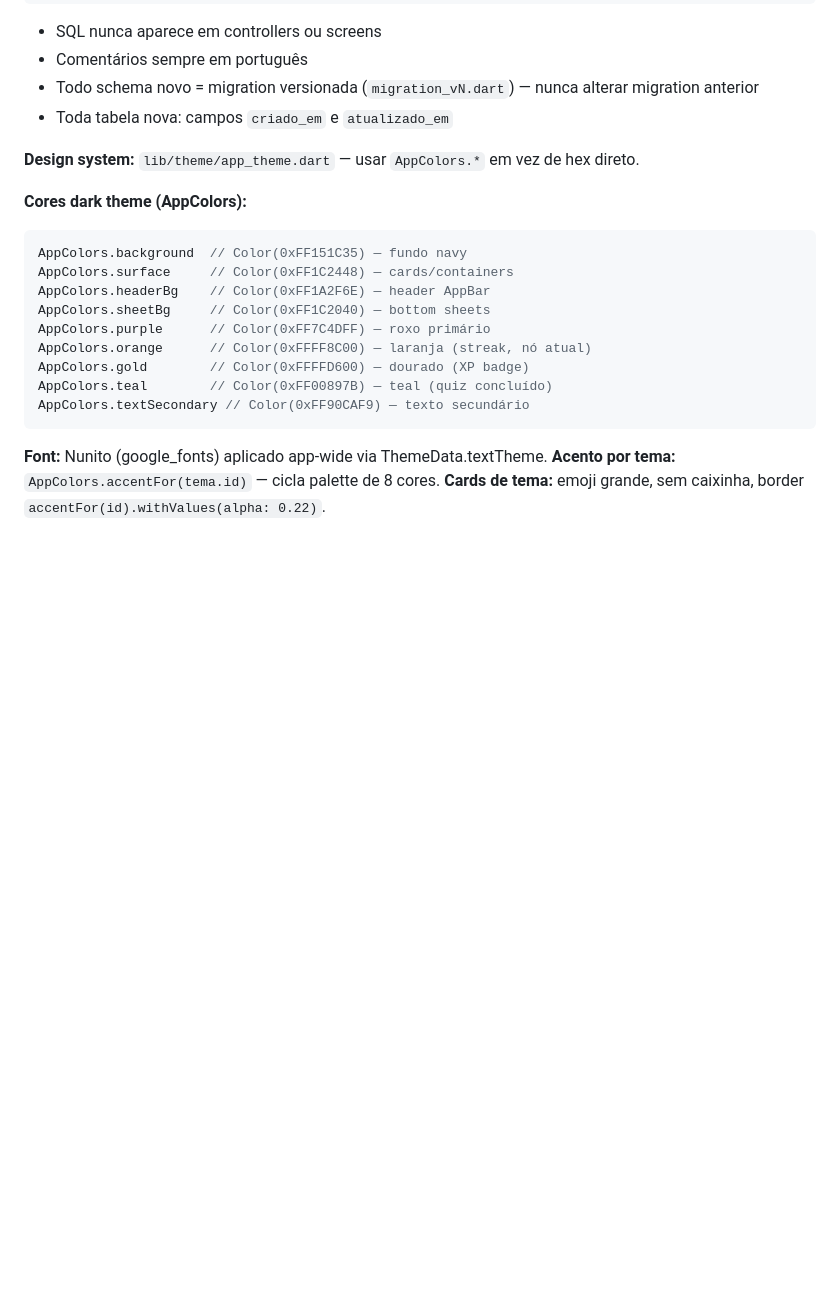
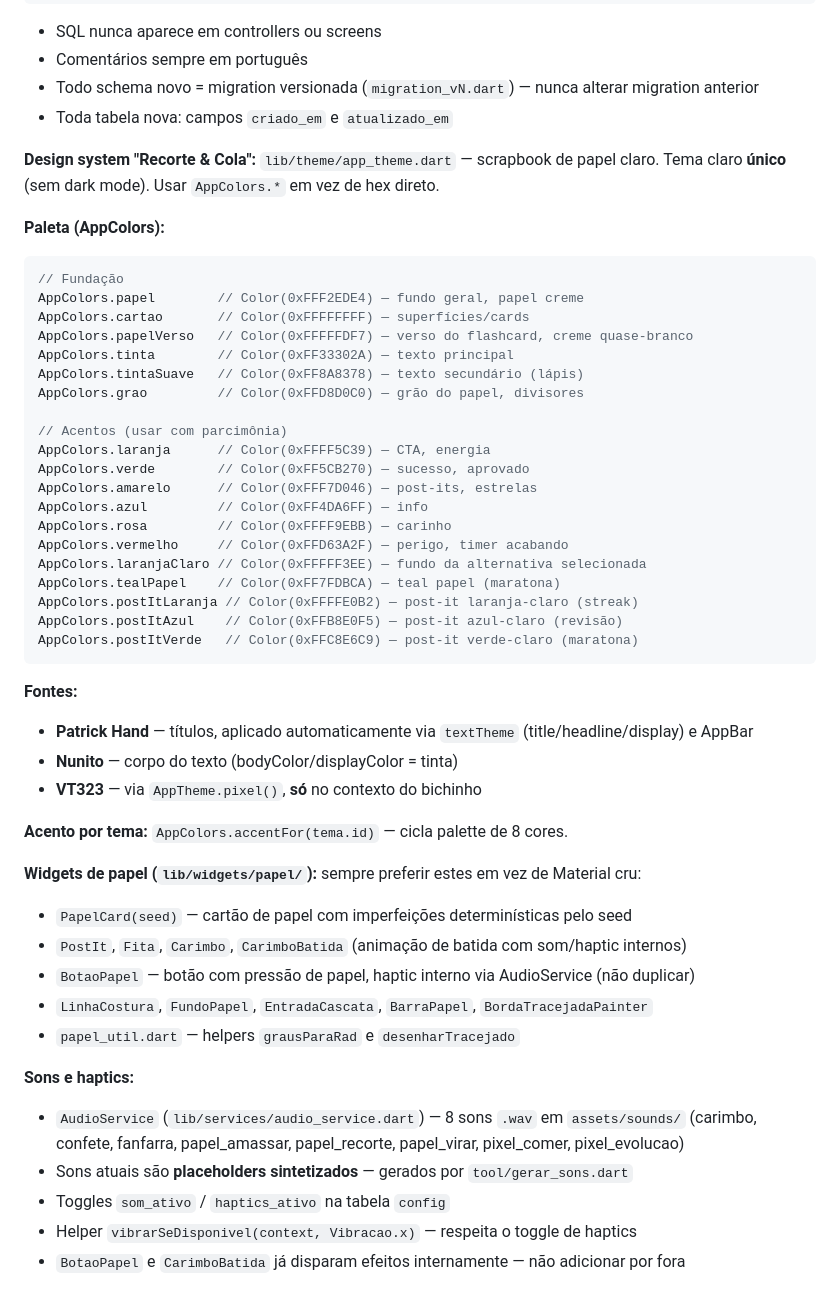
Before and after one commit to carloshdt/flash-quiz, a Markdown page: CLAUDE.md, the part around one of its changes. Drawn GitHub-style; blank space fills up the shorter version.

Commit message:
docs: Plano 3.75 Recorte & Cola + bichinho concluído

````diff
--- a/CLAUDE.md
+++ b/CLAUDE.md
@@ -152,21 +164,49 @@ UI (screens/widgets)  →  Controllers (ChangeNotifier)  →  Repositories → S
 - Todo schema novo = migration versionada (`migration_vN.dart`) — nunca alterar migration anterior
 - Toda tabela nova: campos `criado_em` e `atualizado_em`
 
-**Design system:** `lib/theme/app_theme.dart` — usar `AppColors.*` em vez de hex direto.
+**Design system "Recorte & Cola":** `lib/theme/app_theme.dart` — scrapbook de papel claro. Tema claro **único** (sem dark mode). Usar `AppColors.*` em vez de hex direto.
 
-**Cores dark theme (AppColors):**
+**Paleta (AppColors):**
 ```dart
-AppColors.background  // Color(0xFF151C35) — fundo navy
-AppColors.surface     // Color(0xFF1C2448) — cards/containers
-AppColors.headerBg    // Color(0xFF1A2F6E) — header AppBar
-AppColors.sheetBg     // Color(0xFF1C2040) — bottom sheets
-AppColors.purple      // Color(0xFF7C4DFF) — roxo primário
-AppColors.orange      // Color(0xFFFF8C00) — laranja (streak, nó atual)
-AppColors.gold        // Color(0xFFFFD600) — dourado (XP badge)
-AppColors.teal        // Color(0xFF00897B) — teal (quiz concluído)
-AppColors.textSecondary // Color(0xFF90CAF9) — texto secundário
+// Fundação
+AppColors.papel        // Color(0xFFF2EDE4) — fundo geral, papel creme
+AppColors.cartao       // Color(0xFFFFFFFF) — superfícies/cards
+AppColors.papelVerso   // Color(0xFFFFFDF7) — verso do flashcard, creme quase-branco
+AppColors.tinta        // Color(0xFF33302A) — texto principal
+AppColors.tintaSuave   // Color(0xFF8A8378) — texto secundário (lápis)
+AppColors.grao         // Color(0xFFD8D0C0) — grão do papel, divisores
+
+// Acentos (usar com parcimônia)
+AppColors.laranja      // Color(0xFFFF5C39) — CTA, energia
+AppColors.verde        // Color(0xFF5CB270) — sucesso, aprovado
+AppColors.amarelo      // Color(0xFFF7D046) — post-its, estrelas
+AppColors.azul         // Color(0xFF4DA6FF) — info
+AppColors.rosa         // Color(0xFFFF9EBB) — carinho
+AppColors.vermelho     // Color(0xFFD63A2F) — perigo, timer acabando
+AppColors.laranjaClaro // Color(0xFFFFF3EE) — fundo da alternativa selecionada
+AppColors.tealPapel    // Color(0xFF7FDBCA) — teal papel (maratona)
+AppColors.postItLaranja // Color(0xFFFFE0B2) — post-it laranja-claro (streak)
+AppColors.postItAzul    // Color(0xFFB8E0F5) — post-it azul-claro (revisão)
+AppColors.postItVerde   // Color(0xFFC8E6C9) — post-it verde-claro (maratona)
 ```
 
-**Font:** Nunito (google_fonts) aplicado app-wide via ThemeData.textTheme.
+**Fontes:**
+- **Patrick Hand** — títulos, aplicado automaticamente via `textTheme` (title/headline/display) e AppBar
+- **Nunito** — corpo do texto (bodyColor/displayColor = tinta)
+- **VT323** — via `AppTheme.pixel()`, **só** no contexto do bichinho
+
 **Acento por tema:** `AppColors.accentFor(tema.id)` — cicla palette de 8 cores.
-**Cards de tema:** emoji grande, sem caixinha, border `accentFor(id).withValues(alpha: 0.22)`.
+
+**Widgets de papel (`lib/widgets/papel/`):** sempre preferir estes em vez de Material cru:
+- `PapelCard(seed)` — cartão de papel com imperfeições determinísticas pelo seed
+- `PostIt`, `Fita`, `Carimbo`, `CarimboBatida` (animação de batida com som/haptic internos)
+- `BotaoPapel` — botão com pressão de papel, haptic interno via AudioService (não duplicar)
+- `LinhaCostura`, `FundoPapel`, `EntradaCascata`, `BarraPapel`, `BordaTracejadaPainter`
+- `papel_util.dart` — helpers `grausParaRad` e `desenharTracejado`
+
+**Sons e haptics:**
+- `AudioService` (`lib/services/audio_service.dart`) — 8 sons `.wav` em `assets/sounds/` (carimbo, confete, fanfarra, papel_amassar, papel_recorte, papel_virar, pixel_comer, pixel_evolucao)
+- Sons atuais são **placeholders sintetizados** — gerados por `tool/gerar_sons.dart`
+- Toggles `som_ativo` / `haptics_ativo` na tabela `config`
+- Helper `vibrarSeDisponivel(context, Vibracao.x)` — respeita o toggle de haptics
+- `BotaoPapel` e `CarimboBatida` já disparam efeitos internamente — não adicionar por fora
````
Also changed, not shown: other parts of CLAUDE.md (+12 -0 lines), Plano.md (+15 -0 lines).
